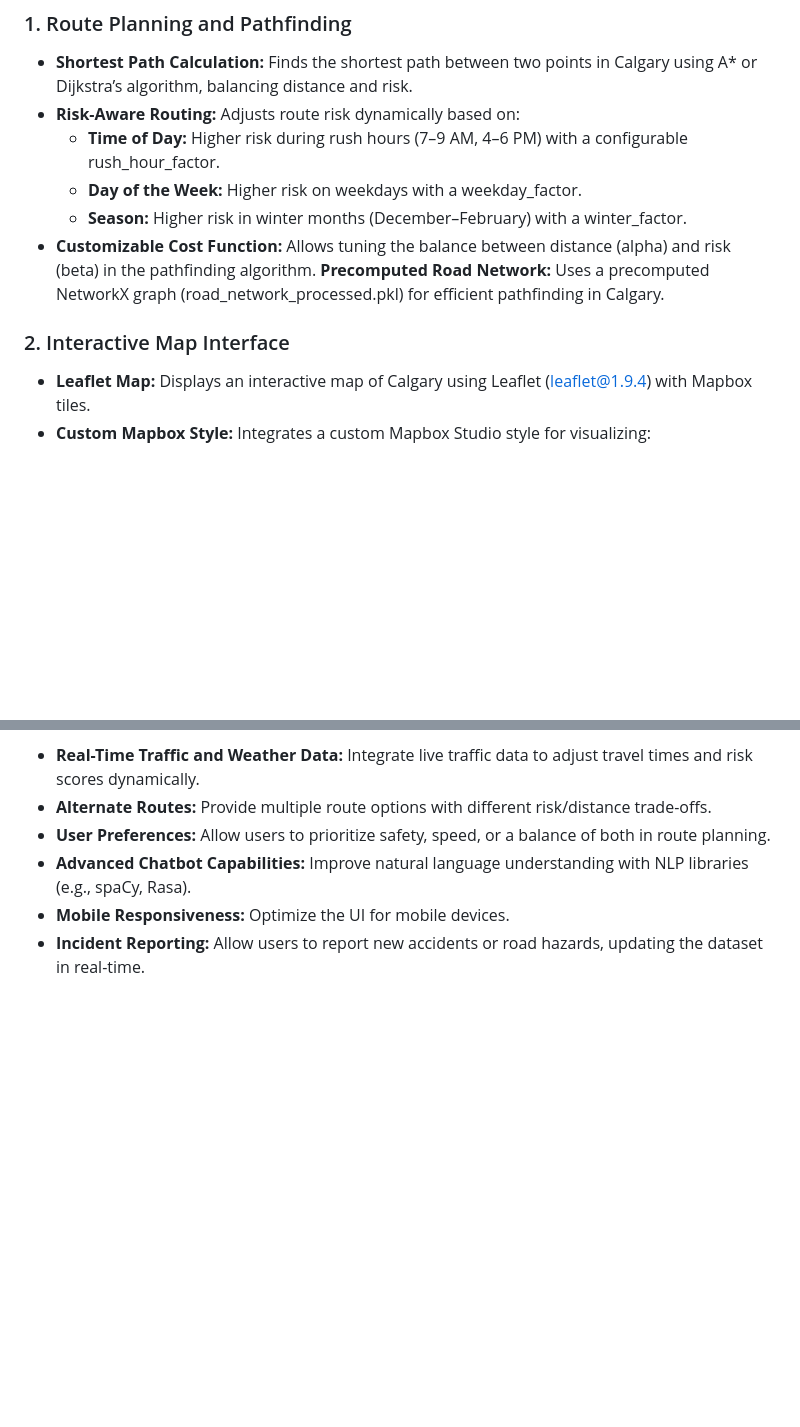
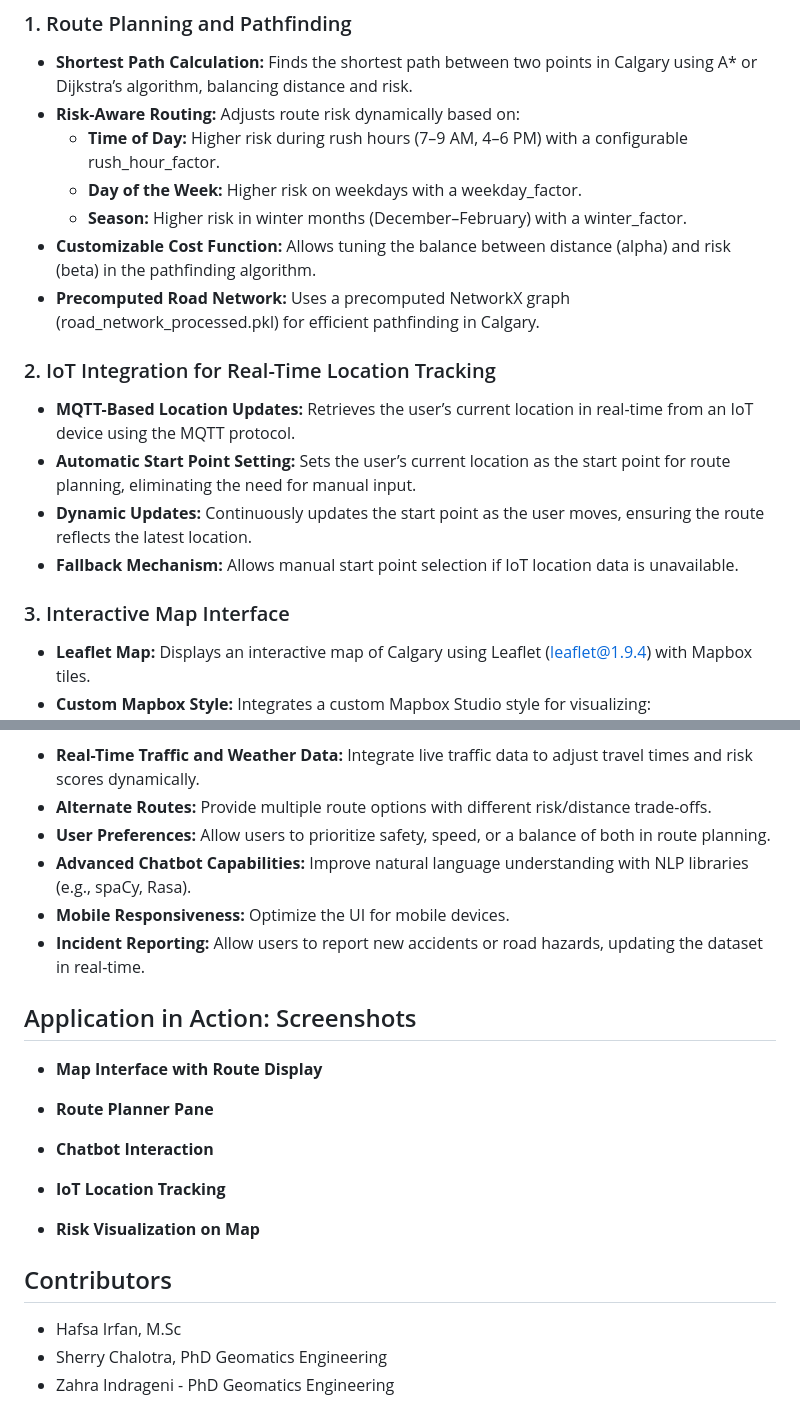
Before and after one commit to SherryChalotra03/ENGO651_FinalProject, a Markdown page: README.md, 2 parts joined by grey strips. GitHub-like rendering; blank space fills up the shorter version.

```diff
--- a/README.md
+++ b/README.md
@@ -71,9 +71,15 @@ The server will run on http://localhost:5000. You should see Road network loaded
     - **Day of the Week:** Higher risk on weekdays with a weekday_factor.
     - **Season:** Higher risk in winter months (December–February) with a winter_factor.
 - **Customizable Cost Function:** Allows tuning the balance between distance (alpha) and risk (beta) in the pathfinding algorithm.
-**Precomputed Road Network:** Uses a precomputed NetworkX graph (road_network_processed.pkl) for efficient pathfinding in Calgary.
+- **Precomputed Road Network:** Uses a precomputed NetworkX graph (road_network_processed.pkl) for efficient pathfinding in Calgary.
 
-### 2. Interactive Map Interface
+### 2. IoT Integration for Real-Time Location Tracking
+- **MQTT-Based Location Updates:** Retrieves the user’s current location in real-time from an IoT device using the MQTT protocol.
+- **Automatic Start Point Setting:** Sets the user’s current location as the start point for route planning, eliminating the need for manual input.
+- **Dynamic Updates:** Continuously updates the start point as the user moves, ensuring the route reflects the latest location.
+- **Fallback Mechanism:** Allows manual start point selection if IoT location data is unavailable.
+
+### 3. Interactive Map Interface
 
 - **Leaflet Map:** Displays an interactive map of Calgary using Leaflet (leaflet@1.9.4) with Mapbox tiles.
 - **Custom Mapbox Style:** Integrates a custom Mapbox Studio style for visualizing:
@@ -190,3 +197,20 @@ While not currently implemented, the following features could be added to enhanc
 - **Advanced Chatbot Capabilities:** Improve natural language understanding with NLP libraries (e.g., spaCy, Rasa).
 - **Mobile Responsiveness:** Optimize the UI for mobile devices.
 - **Incident Reporting:** Allow users to report new accidents or road hazards, updating the dataset in real-time.
+
+## Application in Action: Screenshots
+- **Map Interface with Route Display**
+
+- **Route Planner Pane**
+
+- **Chatbot Interaction**
+
+- **IoT Location Tracking**
+
+- **Risk Visualization on Map**
+
+
+## Contributors
+- Hafsa Irfan, M.Sc
+- Sherry Chalotra, PhD Geomatics Engineering
+- Zahra Indrageni - PhD Geomatics Engineering
```
Also changed, not shown: other parts of README.md (+19 -18 lines).
